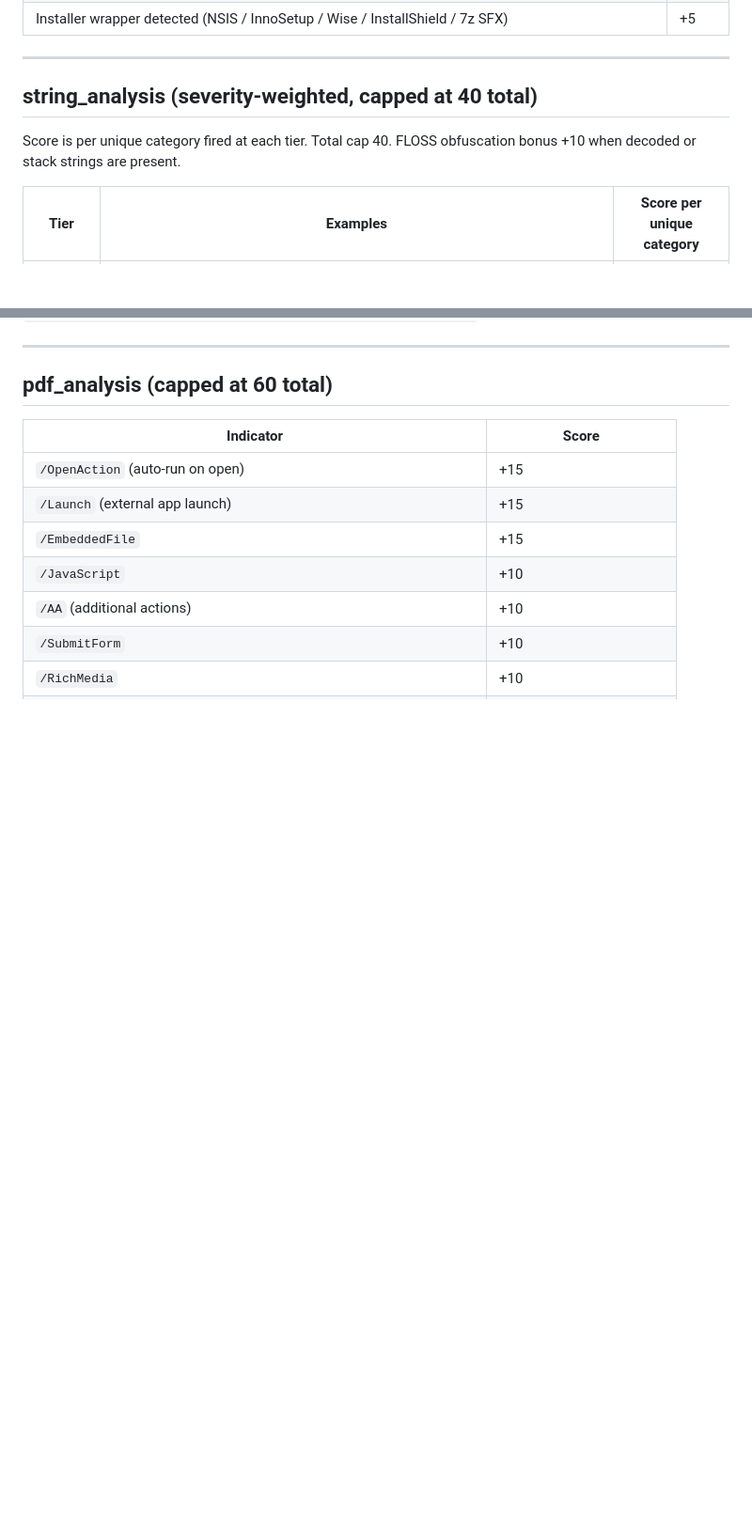
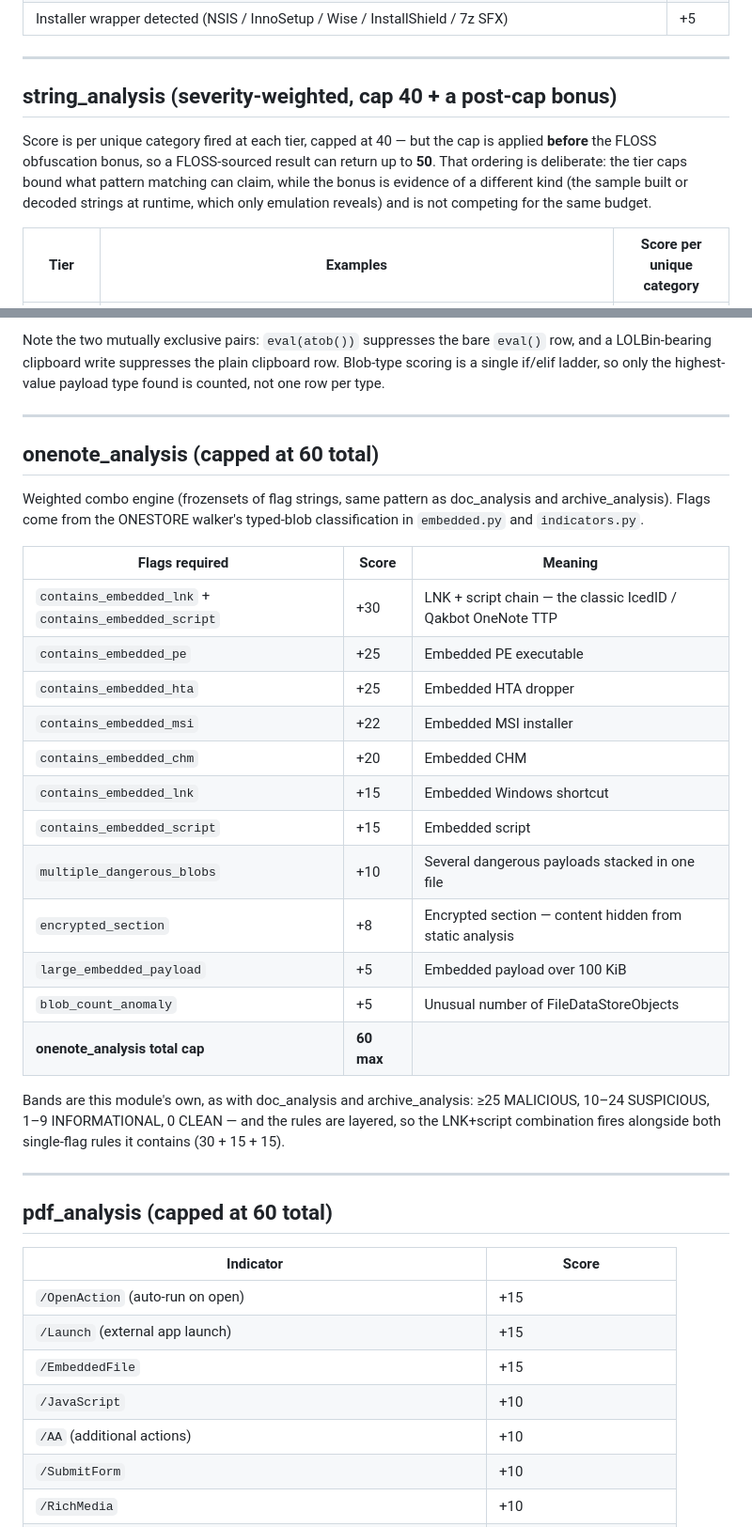
Before and after one commit to DemitrisM/ThreatLens, a Markdown page: docs/scoring.md, 2 parts joined by grey strips. Shown at 94% size. GitHub-like rendering; blank space fills up the shorter version.

```diff
--- a/docs/scoring.md
+++ b/docs/scoring.md
@@ -179,10 +179,14 @@ sum of per-category maxima, capped at 60.
 
 ---
 
-## string_analysis (severity-weighted, capped at 40 total)
+## string_analysis (severity-weighted, cap 40 + a post-cap bonus)
 
-Score is per unique category fired at each tier. Total cap 40. FLOSS obfuscation bonus
-+10 when decoded or stack strings are present.
+Score is per unique category fired at each tier, capped at 40 — but the cap is
+applied **before** the FLOSS obfuscation bonus, so a FLOSS-sourced result can
+return up to **50**. That ordering is deliberate: the tier caps bound what
+pattern matching can claim, while the bonus is evidence of a different kind
+(the sample built or decoded strings at runtime, which only emulation reveals)
+and is not competing for the same budget.
 
 | Tier | Examples | Score per unique category |
 |---|---|---|
@@ -254,3 +298,35 @@ Every flag any pass emits must appear in at least one rule above;
+Note the two mutually exclusive pairs: `eval(atob())` suppresses the bare
+`eval()` row, and a LOLBin-bearing clipboard write suppresses the plain
+clipboard row. Blob-type scoring is a single if/elif ladder, so only the
+highest-value payload type found is counted, not one row per type.
+
+---
+
+## onenote_analysis (capped at 60 total)
+
+Weighted combo engine (frozensets of flag strings, same pattern as
+doc_analysis and archive_analysis). Flags come from the ONESTORE walker's
+typed-blob classification in `embedded.py` and `indicators.py`.
+
+| Flags required | Score | Meaning |
+|---|---|---|
+| `contains_embedded_lnk` + `contains_embedded_script` | +30 | LNK + script chain — the classic IcedID / Qakbot OneNote TTP |
+| `contains_embedded_pe` | +25 | Embedded PE executable |
+| `contains_embedded_hta` | +25 | Embedded HTA dropper |
+| `contains_embedded_msi` | +22 | Embedded MSI installer |
+| `contains_embedded_chm` | +20 | Embedded CHM |
+| `contains_embedded_lnk` | +15 | Embedded Windows shortcut |
+| `contains_embedded_script` | +15 | Embedded script |
+| `multiple_dangerous_blobs` | +10 | Several dangerous payloads stacked in one file |
+| `encrypted_section` | +8 | Encrypted section — content hidden from static analysis |
+| `large_embedded_payload` | +5 | Embedded payload over 100 KiB |
+| `blob_count_anomaly` | +5 | Unusual number of FileDataStoreObjects |
+| **onenote_analysis total cap** | **60 max** |
+
+Bands are this module's own, as with doc_analysis and archive_analysis:
+≥25 MALICIOUS, 10–24 SUSPICIOUS, 1–9 INFORMATIONAL, 0 CLEAN — and the rules
+are layered, so the LNK+script combination fires
+alongside both single-flag rules it contains (30 + 15 + 15).
 
 ---
 
```
Also changed, not shown: other parts of docs/scoring.md (+40 -0 lines).
